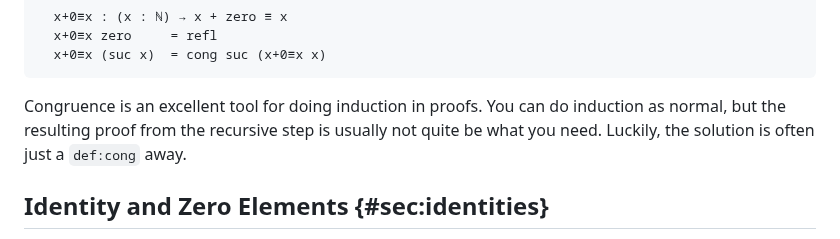
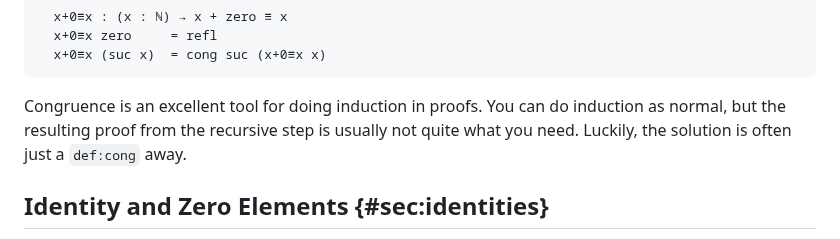
Before and after one commit to isovector/certainty-by-construction, a Markdown page: src/book/Chapter3-Proofs.lagda.md, the part around the change. Rendered like a GitHub page.

Commit message:
Fix typo

```diff
--- a/src/book/Chapter3-Proofs.lagda.md
+++ b/src/book/Chapter3-Proofs.lagda.md
@@ -719,7 +719,7 @@ ask Agda to fill in the rest of the definition for us by invoking
 
 Congruence is an excellent tool for doing induction in proofs. You can do
 induction as normal, but the resulting proof from the recursive step is usually
-not quite be what you need. Luckily, the solution is often just a `def:cong`
+not quite what you need. Luckily, the solution is often just a `def:cong`
 away.
 
 
```
